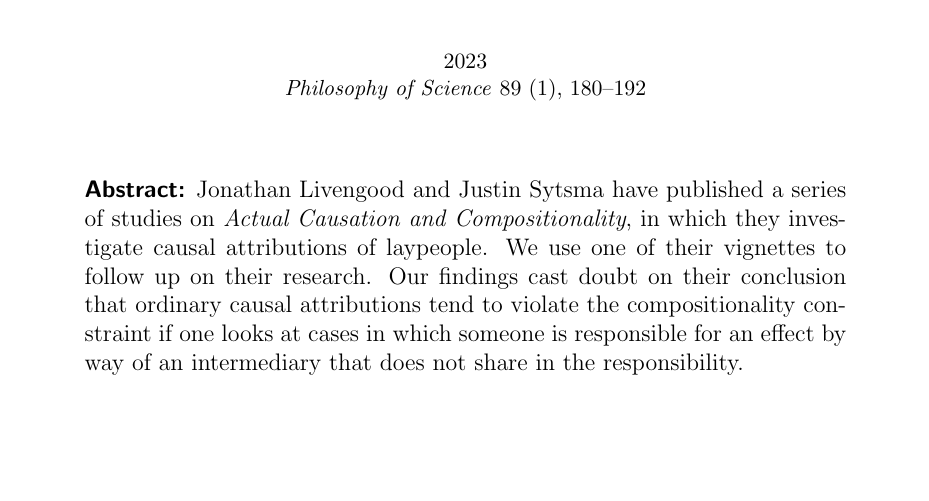
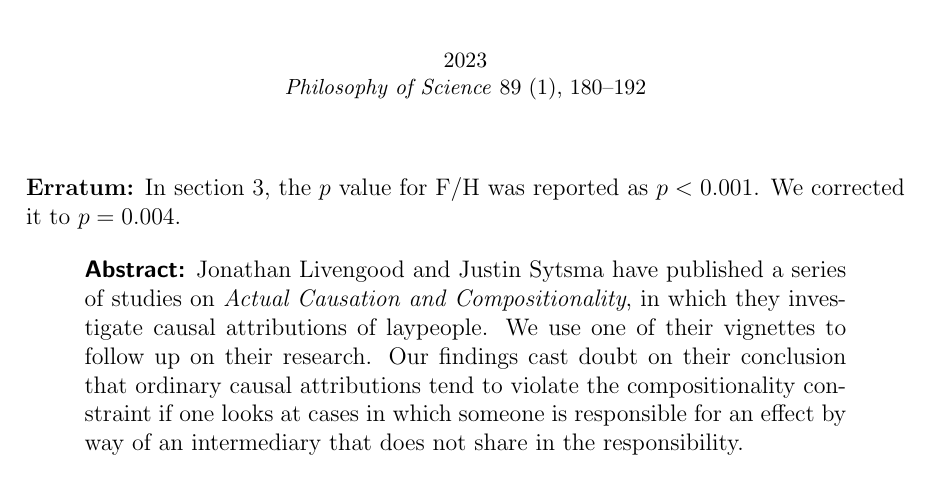
Before and after one commit to alephmembeth/causality-revolver, a LaTeX paper (preprint/causality_revolver_preprint.tex): part of page 1 of 15, cut so that both start at the same text, the shorter picture padded with empty space. Compiled offline with pdfLaTeX.

Commit message:
Add erratum regarding the p value error in section 3

```diff
--- a/preprint/causality_revolver_preprint.tex
+++ b/preprint/causality_revolver_preprint.tex
@@ -40,6 +40,9 @@ Corresponding Author, E-Mail: \href{mailto:alexander.max.bauer@uni-oldenburg.de}
 \begin{document}
 \maketitle
 
+\noindent\textbf{Erratum:} In \autoref{sec:revolver_case_reconsidered}, the $p$ value for F/H was reported as $p < 0.001$.
+We corrected it to $p = 0.004$.
+
 \begin{abstract}
    \noindent\textbf{\textsf{Abstract:}} Jonathan Livengood and Justin Sytsma have published a series of studies on \textit{Actual Causation and Compositionality}, in which they investigate causal attributions of laypeople. We use one of their vignettes to follow up on their research. Our findings cast doubt on their conclusion that ordinary causal attributions tend to violate the compositionality constraint if one looks at cases in which someone is responsible for an effect by way of an intermediary that does not share in the responsibility.
 \end{abstract}
```
Also changed, not shown: preprint/causality_revolver_preprint.pdf, preprint/causality_revolver_preprint.tex (1 more changed lines).
